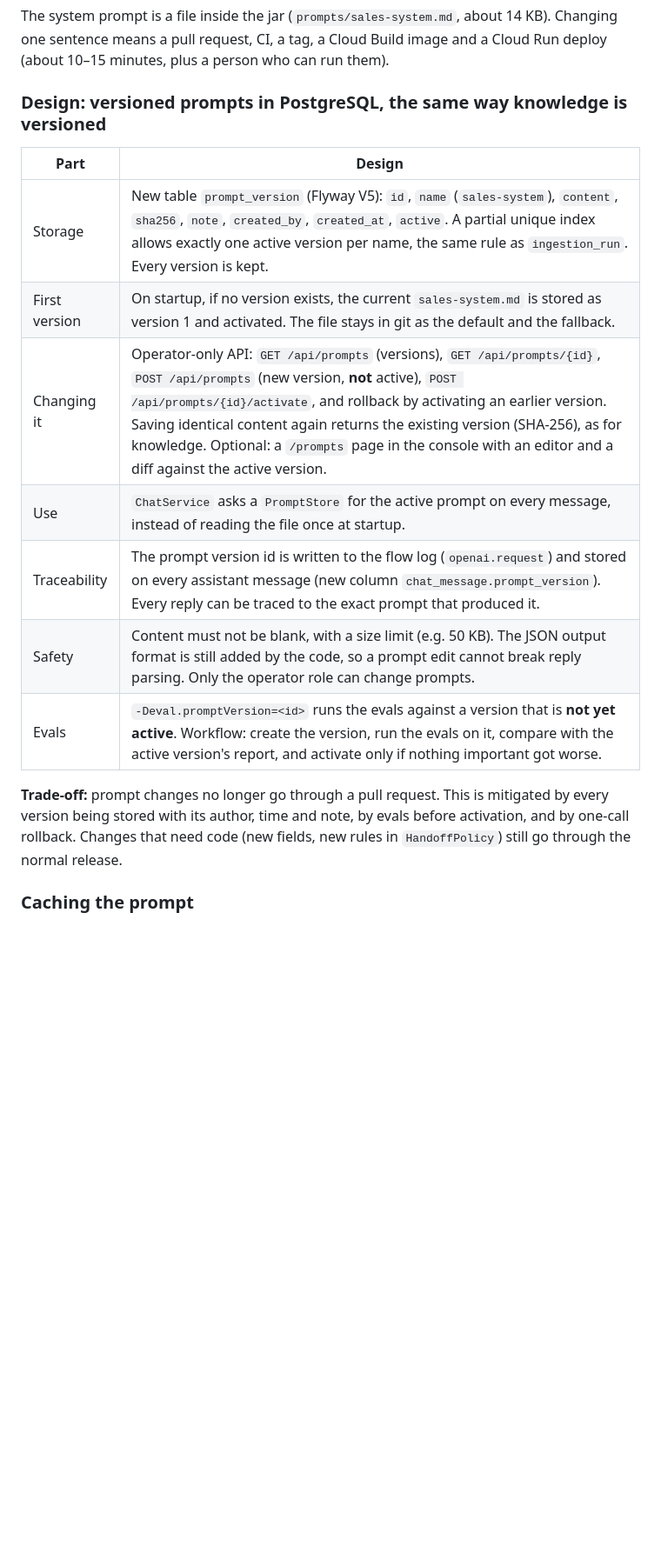
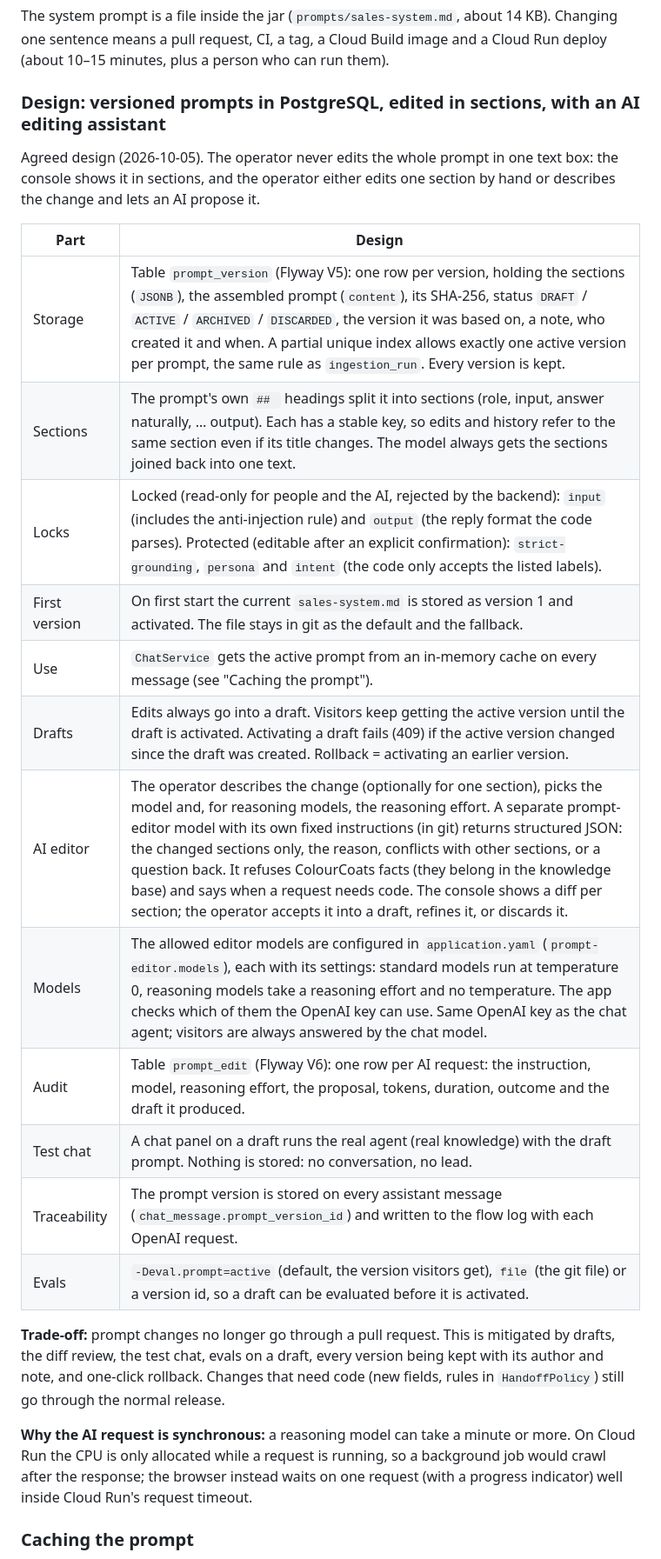
Before and after one commit to SohailUstad/Allhome, a Markdown page: docs/improvement-plan.md, the part around one of its changes. Shown at 87% size. Rendered like a GitHub page; blank space fills up the shorter version.

Commit message:
Plan: sectioned prompt editing with an AI editor and model choice
Co-Authored-By: Claude Opus 5.5 <noreply@anthropic.com>

```diff
--- a/docs/improvement-plan.md
+++ b/docs/improvement-plan.md
@@ -14,21 +14,33 @@ compared against.
 The system prompt is a file inside the jar (`prompts/sales-system.md`, about 14 KB). Changing one sentence means a pull
 request, CI, a tag, a Cloud Build image and a Cloud Run deploy (about 10–15 minutes, plus a person who can run them).
 
-### Design: versioned prompts in PostgreSQL, the same way knowledge is versioned
+### Design: versioned prompts in PostgreSQL, edited in sections, with an AI editing assistant
+
+Agreed design (2026-10-05). The operator never edits the whole prompt in one text box: the console shows it in
+sections, and the operator either edits one section by hand or describes the change and lets an AI propose it.
 
 | Part | Design |
 |---|---|
-| Storage | New table `prompt_version` (Flyway V5): `id`, `name` (`sales-system`), `content`, `sha256`, `note`, `created_by`, `created_at`, `active`. A partial unique index allows exactly one active version per name, the same rule as `ingestion_run`. Every version is kept. |
-| First version | On startup, if no version exists, the current `sales-system.md` is stored as version 1 and activated. The file stays in git as the default and the fallback. |
-| Changing it | Operator-only API: `GET /api/prompts` (versions), `GET /api/prompts/{id}`, `POST /api/prompts` (new version, **not** active), `POST /api/prompts/{id}/activate`, and rollback by activating an earlier version. Saving identical content again returns the existing version (SHA-256), as for knowledge. Optional: a `/prompts` page in the console with an editor and a diff against the active version. |
-| Use | `ChatService` asks a `PromptStore` for the active prompt on every message, instead of reading the file once at startup. |
-| Traceability | The prompt version id is written to the flow log (`openai.request`) and stored on every assistant message (new column `chat_message.prompt_version`). Every reply can be traced to the exact prompt that produced it. |
-| Safety | Content must not be blank, with a size limit (e.g. 50 KB). The JSON output format is still added by the code, so a prompt edit cannot break reply parsing. Only the operator role can change prompts. |
-| Evals | `-Deval.promptVersion=<id>` runs the evals against a version that is **not yet active**. Workflow: create the version, run the evals on it, compare with the active version's report, and activate only if nothing important got worse. |
+| Storage | Table `prompt_version` (Flyway V5): one row per version, holding the sections (`JSONB`), the assembled prompt (`content`), its SHA-256, status `DRAFT` / `ACTIVE` / `ARCHIVED` / `DISCARDED`, the version it was based on, a note, who created it and when. A partial unique index allows exactly one active version per prompt, the same rule as `ingestion_run`. Every version is kept. |
+| Sections | The prompt's own `## ` headings split it into sections (role, input, answer naturally, … output). Each has a stable key, so edits and history refer to the same section even if its title changes. The model always gets the sections joined back into one text. |
+| Locks | Locked (read-only for people and the AI, rejected by the backend): `input` (includes the anti-injection rule) and `output` (the reply format the code parses). Protected (editable after an explicit confirmation): `strict-grounding`, `persona` and `intent` (the code only accepts the listed labels). |
+| First version | On first start the current `sales-system.md` is stored as version 1 and activated. The file stays in git as the default and the fallback. |
+| Use | `ChatService` gets the active prompt from an in-memory cache on every message (see "Caching the prompt"). |
+| Drafts | Edits always go into a draft. Visitors keep getting the active version until the draft is activated. Activating a draft fails (409) if the active version changed since the draft was created. Rollback = activating an earlier version. |
+| AI editor | The operator describes the change (optionally for one section), picks the model and, for reasoning models, the reasoning effort. A separate prompt-editor model with its own fixed instructions (in git) returns structured JSON: the changed sections only, the reason, conflicts with other sections, or a question back. It refuses ColourCoats facts (they belong in the knowledge base) and says when a request needs code. The console shows a diff per section; the operator accepts it into a draft, refines it, or discards it. |
+| Models | The allowed editor models are configured in `application.yaml` (`prompt-editor.models`), each with its settings: standard models run at temperature 0, reasoning models take a reasoning effort and no temperature. The app checks which of them the OpenAI key can use. Same OpenAI key as the chat agent; visitors are always answered by the chat model. |
+| Audit | Table `prompt_edit` (Flyway V6): one row per AI request: the instruction, model, reasoning effort, the proposal, tokens, duration, outcome and the draft it produced. |
+| Test chat | A chat panel on a draft runs the real agent (real knowledge) with the draft prompt. Nothing is stored: no conversation, no lead. |
+| Traceability | The prompt version is stored on every assistant message (`chat_message.prompt_version_id`) and written to the flow log with each OpenAI request. |
+| Evals | `-Deval.prompt=active` (default, the version visitors get), `file` (the git file) or a version id, so a draft can be evaluated before it is activated. |
 
-**Trade-off:** prompt changes no longer go through a pull request. This is mitigated by every version being stored
-with its author, time and note, by evals before activation, and by one-call rollback. Changes that need code (new
-fields, new rules in `HandoffPolicy`) still go through the normal release.
+**Trade-off:** prompt changes no longer go through a pull request. This is mitigated by drafts, the diff review, the
+test chat, evals on a draft, every version being kept with its author and note, and one-click rollback. Changes that
+need code (new fields, rules in `HandoffPolicy`) still go through the normal release.
+
+**Why the AI request is synchronous:** a reasoning model can take a minute or more. On Cloud Run the CPU is only
+allocated while a request is running, so a background job would crawl after the response; the browser instead waits
+on one request (with a progress indicator) well inside Cloud Run's request timeout.
 
 ### Caching the prompt
 
```
Also changed, not shown: other parts of docs/improvement-plan.md (+3 -0 lines).
